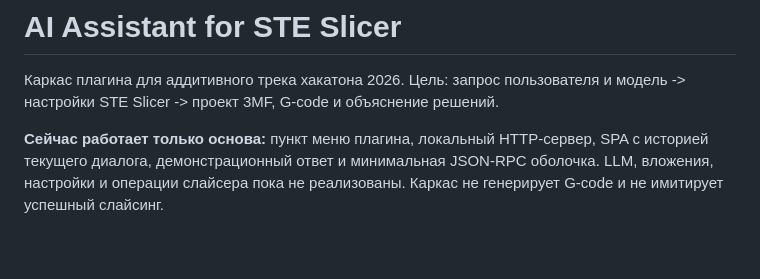
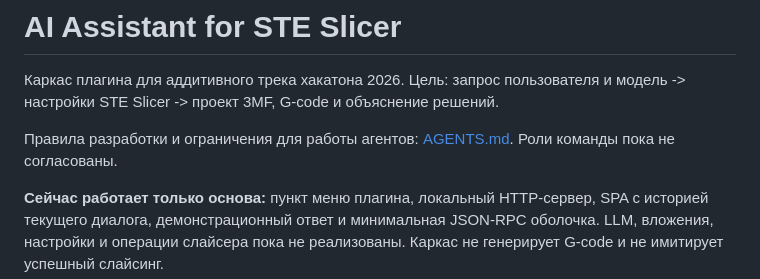
Before and after one commit to Aintrex/mosprom2026, a Markdown page: README.md, the part around the change. GitHub-like rendering; blank space fills up the shorter version.

```diff
--- a/README.md
+++ b/README.md
@@ -1,6 +1,8 @@
 # AI Assistant for STE Slicer
 
 Каркас плагина для аддитивного трека хакатона 2026. Цель: запрос пользователя и модель -> настройки STE Slicer -> проект 3MF, G-code и объяснение решений.
+
+Правила разработки и ограничения для работы агентов: [AGENTS.md](AGENTS.md). Роли команды пока не согласованы.
 
 **Сейчас работает только основа:** пункт меню плагина, локальный HTTP-сервер, SPA с историей текущего диалога, демонстрационный ответ и минимальная JSON-RPC оболочка. LLM, вложения, настройки и операции слайсера пока не реализованы. Каркас не генерирует G-code и не имитирует успешный слайсинг.
 
```
Also changed, not shown: AGENTS.md (added, +63 -0 lines), docs/TEAM.md (+2 -0 lines).
